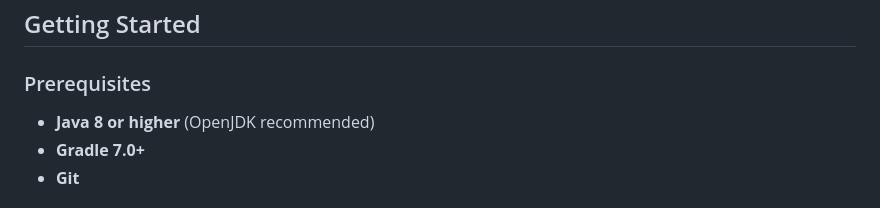
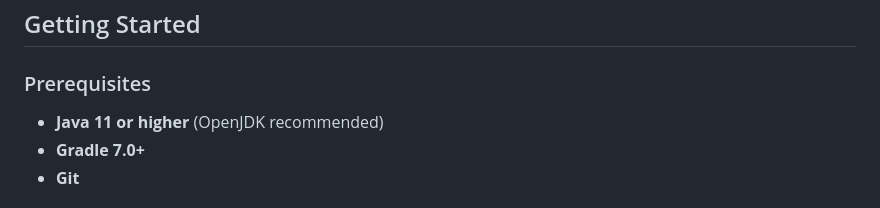
Before and after one commit to NGirchev/fsm, a Markdown page: CONTRIBUTING.md, the part around the change. GitHub-like rendering.

```diff
--- a/CONTRIBUTING.md
+++ b/CONTRIBUTING.md
@@ -10,7 +10,7 @@ By participating in this project, you agree to maintain a respectful and inclusi
 
 ### Prerequisites
 
-* **Java 8 or higher** (OpenJDK recommended)
+* **Java 11 or higher** (OpenJDK recommended)
 * **Gradle 7.0+**
 * **Git**
 
```
Also changed, not shown: 1 other file.
